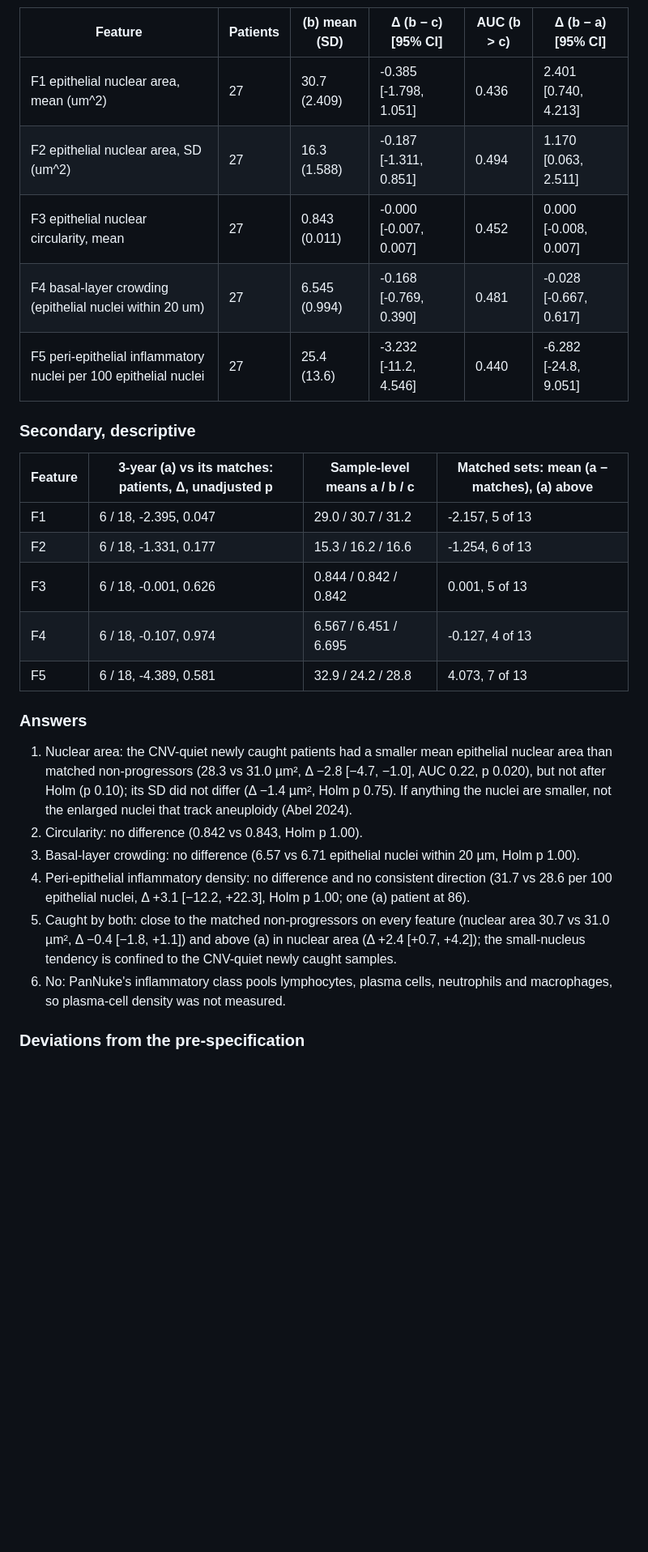
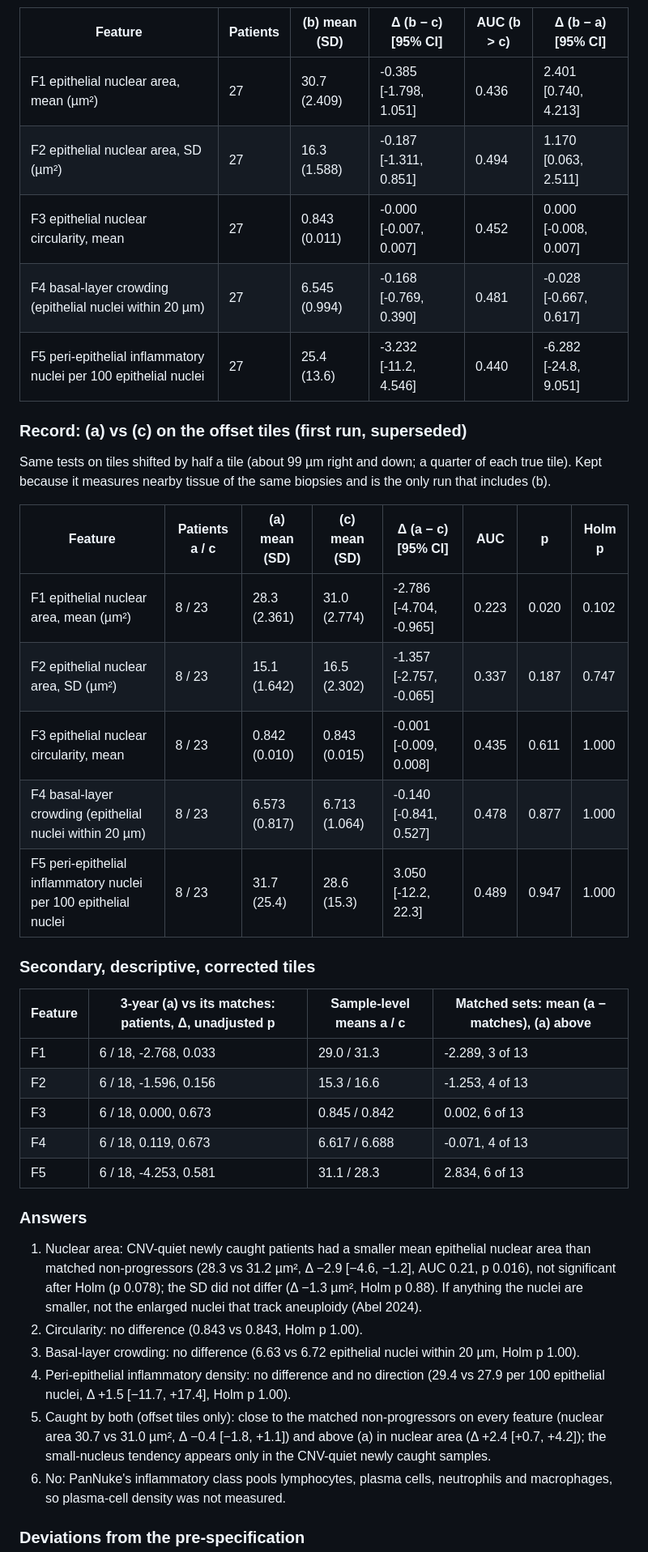
Before and after one commit to rzuberi/thesis, a Markdown page: docs/paper_cnvquiet_morphology.md, the part around one of its changes. Shown at 81% size. Drawn GitHub-style; blank space fills up the shorter version.

Commit message:
CNV-quiet morphology: rendered corrected results (results commit ed31053)

```diff
--- a/docs/paper_cnvquiet_morphology.md
+++ b/docs/paper_cnvquiet_morphology.md
@@ -150,29 +157,41 @@ Patient value = mean over the patient's eligible samples in the group. Δ = (a)
 
 | Feature | Patients | (b) mean (SD) | Δ (b − c) [95% CI] | AUC (b > c) | Δ (b − a) [95% CI] |
 |---|---|---|---|---|---|
-| F1 epithelial nuclear area, mean (um^2) | 27 | 30.7 (2.409) | -0.385 [-1.798, 1.051] | 0.436 | 2.401 [0.740, 4.213] |
-| F2 epithelial nuclear area, SD (um^2) | 27 | 16.3 (1.588) | -0.187 [-1.311, 0.851] | 0.494 | 1.170 [0.063, 2.511] |
+| F1 epithelial nuclear area, mean (µm²) | 27 | 30.7 (2.409) | -0.385 [-1.798, 1.051] | 0.436 | 2.401 [0.740, 4.213] |
+| F2 epithelial nuclear area, SD (µm²) | 27 | 16.3 (1.588) | -0.187 [-1.311, 0.851] | 0.494 | 1.170 [0.063, 2.511] |
 | F3 epithelial nuclear circularity, mean | 27 | 0.843 (0.011) | -0.000 [-0.007, 0.007] | 0.452 | 0.000 [-0.008, 0.007] |
-| F4 basal-layer crowding (epithelial nuclei within 20 um) | 27 | 6.545 (0.994) | -0.168 [-0.769, 0.390] | 0.481 | -0.028 [-0.667, 0.617] |
+| F4 basal-layer crowding (epithelial nuclei within 20 µm) | 27 | 6.545 (0.994) | -0.168 [-0.769, 0.390] | 0.481 | -0.028 [-0.667, 0.617] |
 | F5 peri-epithelial inflammatory nuclei per 100 epithelial nuclei | 27 | 25.4 (13.6) | -3.232 [-11.2, 4.546] | 0.440 | -6.282 [-24.8, 9.051] |
 
-### Secondary, descriptive
+### Record: (a) vs (c) on the offset tiles (first run, superseded)
 
-| Feature | 3-year (a) vs its matches: patients, Δ, unadjusted p | Sample-level means a / b / c | Matched sets: mean (a − matches), (a) above |
+Same tests on tiles shifted by half a tile (about 99 µm right and down; a quarter of each true tile). Kept because it measures nearby tissue of the same biopsies and is the only run that includes (b).
+
+| Feature | Patients a / c | (a) mean (SD) | (c) mean (SD) | Δ (a − c) [95% CI] | AUC | p | Holm p |
+|---|---|---|---|---|---|---|---|
+| F1 epithelial nuclear area, mean (µm²) | 8 / 23 | 28.3 (2.361) | 31.0 (2.774) | -2.786 [-4.704, -0.965] | 0.223 | 0.020 | 0.102 |
+| F2 epithelial nuclear area, SD (µm²) | 8 / 23 | 15.1 (1.642) | 16.5 (2.302) | -1.357 [-2.757, -0.065] | 0.337 | 0.187 | 0.747 |
+| F3 epithelial nuclear circularity, mean | 8 / 23 | 0.842 (0.010) | 0.843 (0.015) | -0.001 [-0.009, 0.008] | 0.435 | 0.611 | 1.000 |
+| F4 basal-layer crowding (epithelial nuclei within 20 µm) | 8 / 23 | 6.573 (0.817) | 6.713 (1.064) | -0.140 [-0.841, 0.527] | 0.478 | 0.877 | 1.000 |
+| F5 peri-epithelial inflammatory nuclei per 100 epithelial nuclei | 8 / 23 | 31.7 (25.4) | 28.6 (15.3) | 3.050 [-12.2, 22.3] | 0.489 | 0.947 | 1.000 |
+
+### Secondary, descriptive, corrected tiles
+
+| Feature | 3-year (a) vs its matches: patients, Δ, unadjusted p | Sample-level means a / c | Matched sets: mean (a − matches), (a) above |
 |---|---|---|---|
-| F1 | 6 / 18, -2.395, 0.047 | 29.0 / 30.7 / 31.2 | -2.157, 5 of 13 |
-| F2 | 6 / 18, -1.331, 0.177 | 15.3 / 16.2 / 16.6 | -1.254, 6 of 13 |
-| F3 | 6 / 18, -0.001, 0.626 | 0.844 / 0.842 / 0.842 | 0.001, 5 of 13 |
-| F4 | 6 / 18, -0.107, 0.974 | 6.567 / 6.451 / 6.695 | -0.127, 4 of 13 |
-| F5 | 6 / 18, -4.389, 0.581 | 32.9 / 24.2 / 28.8 | 4.073, 7 of 13 |
+| F1 | 6 / 18, -2.768, 0.033 | 29.0 / 31.3 | -2.289, 3 of 13 |
+| F2 | 6 / 18, -1.596, 0.156 | 15.3 / 16.6 | -1.253, 4 of 13 |
+| F3 | 6 / 18, 0.000, 0.673 | 0.845 / 0.842 | 0.002, 6 of 13 |
+| F4 | 6 / 18, 0.119, 0.673 | 6.617 / 6.688 | -0.071, 4 of 13 |
+| F5 | 6 / 18, -4.253, 0.581 | 31.1 / 28.3 | 2.834, 6 of 13 |
 
 ### Answers
 
-1. Nuclear area: the CNV-quiet newly caught patients had a smaller mean epithelial nuclear area than matched non-progressors (28.3 vs 31.0 µm², Δ −2.8 [−4.7, −1.0], AUC 0.22, p 0.020), but not after Holm (p 0.10); its SD did not differ (Δ −1.4 µm², Holm p 0.75). If anything the nuclei are smaller, not the enlarged nuclei that track aneuploidy (Abel 2024).
-2. Circularity: no difference (0.842 vs 0.843, Holm p 1.00).
-3. Basal-layer crowding: no difference (6.57 vs 6.71 epithelial nuclei within 20 µm, Holm p 1.00).
-4. Peri-epithelial inflammatory density: no difference and no consistent direction (31.7 vs 28.6 per 100 epithelial nuclei, Δ +3.1 [−12.2, +22.3], Holm p 1.00; one (a) patient at 86).
-5. Caught by both: close to the matched non-progressors on every feature (nuclear area 30.7 vs 31.0 µm², Δ −0.4 [−1.8, +1.1]) and above (a) in nuclear area (Δ +2.4 [+0.7, +4.2]); the small-nucleus tendency is confined to the CNV-quiet newly caught samples.
+1. Nuclear area: CNV-quiet newly caught patients had a smaller mean epithelial nuclear area than matched non-progressors (28.3 vs 31.2 µm², Δ −2.9 [−4.6, −1.2], AUC 0.21, p 0.016), not significant after Holm (p 0.078); the SD did not differ (Δ −1.3 µm², Holm p 0.88). If anything the nuclei are smaller, not the enlarged nuclei that track aneuploidy (Abel 2024).
+2. Circularity: no difference (0.843 vs 0.843, Holm p 1.00).
+3. Basal-layer crowding: no difference (6.63 vs 6.72 epithelial nuclei within 20 µm, Holm p 1.00).
+4. Peri-epithelial inflammatory density: no difference and no direction (29.4 vs 27.9 per 100 epithelial nuclei, Δ +1.5 [−11.7, +17.4], Holm p 1.00).
+5. Caught by both (offset tiles only): close to the matched non-progressors on every feature (nuclear area 30.7 vs 31.0 µm², Δ −0.4 [−1.8, +1.1]) and above (a) in nuclear area (Δ +2.4 [+0.7, +4.2]); the small-nucleus tendency appears only in the CNV-quiet newly caught samples.
 6. No: PanNuke's inflammatory class pools lymphocytes, plasma cells, neutrophils and macrophages, so plasma-cell density was not measured.
 
 ### Deviations from the pre-specification
```
Also changed, not shown: other parts of docs/paper_cnvquiet_morphology.md (+36 -27 lines).
